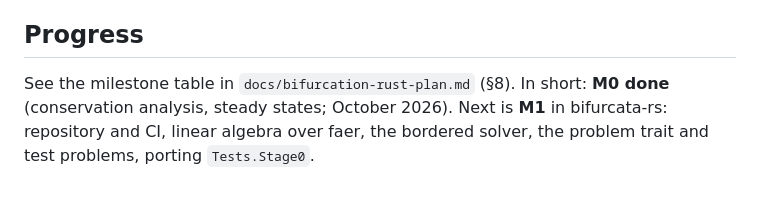
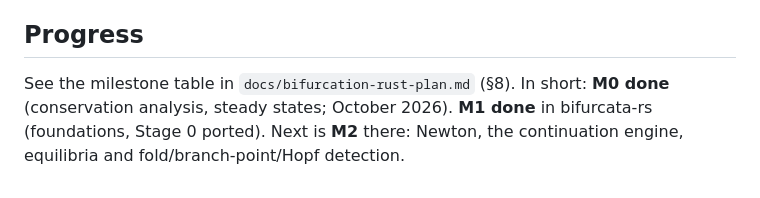
Before and after one commit to sys-bio/websim, a Markdown page: CLAUDE.md, the part around the change. Rendered like a GitHub page.

```diff
--- a/CLAUDE.md
+++ b/CLAUDE.md
@@ -101,6 +101,6 @@ All found while matching the Delphi baselines; the plan, §5.4, has more.
 ## Progress
 
 See the milestone table in `docs/bifurcation-rust-plan.md` (§8). In short:
-**M0 done** (conservation analysis, steady states; October 2026). Next is
-**M1** in bifurcata-rs: repository and CI, linear algebra over faer, the
-bordered solver, the problem trait and test problems, porting `Tests.Stage0`.
+**M0 done** (conservation analysis, steady states; October 2026). **M1 done**
+in bifurcata-rs (foundations, Stage 0 ported). Next is **M2** there: Newton,
+the continuation engine, equilibria and fold/branch-point/Hopf detection.
```
Also changed, not shown: docs/bifurcation-rust-plan.md (+3 -3 lines).
